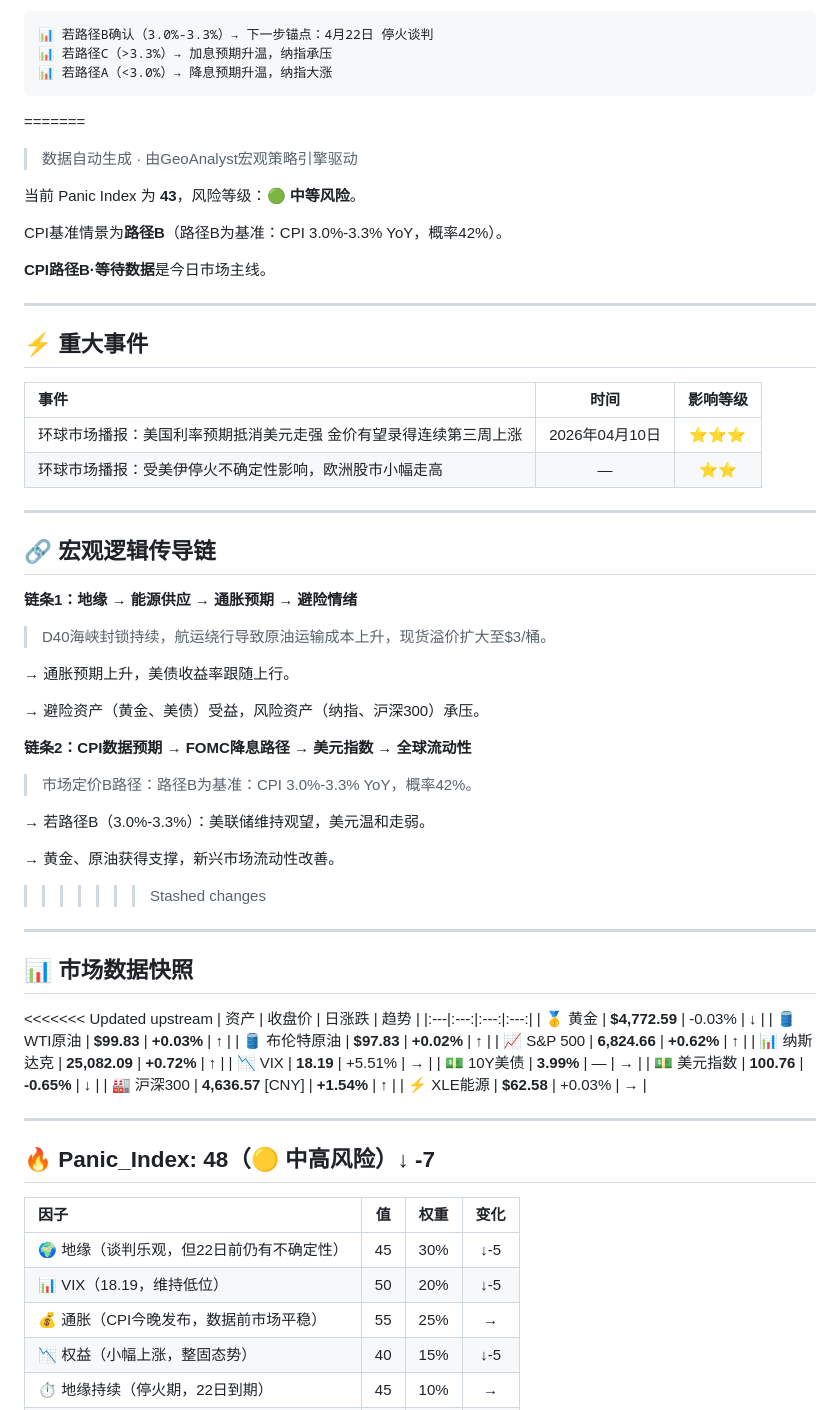
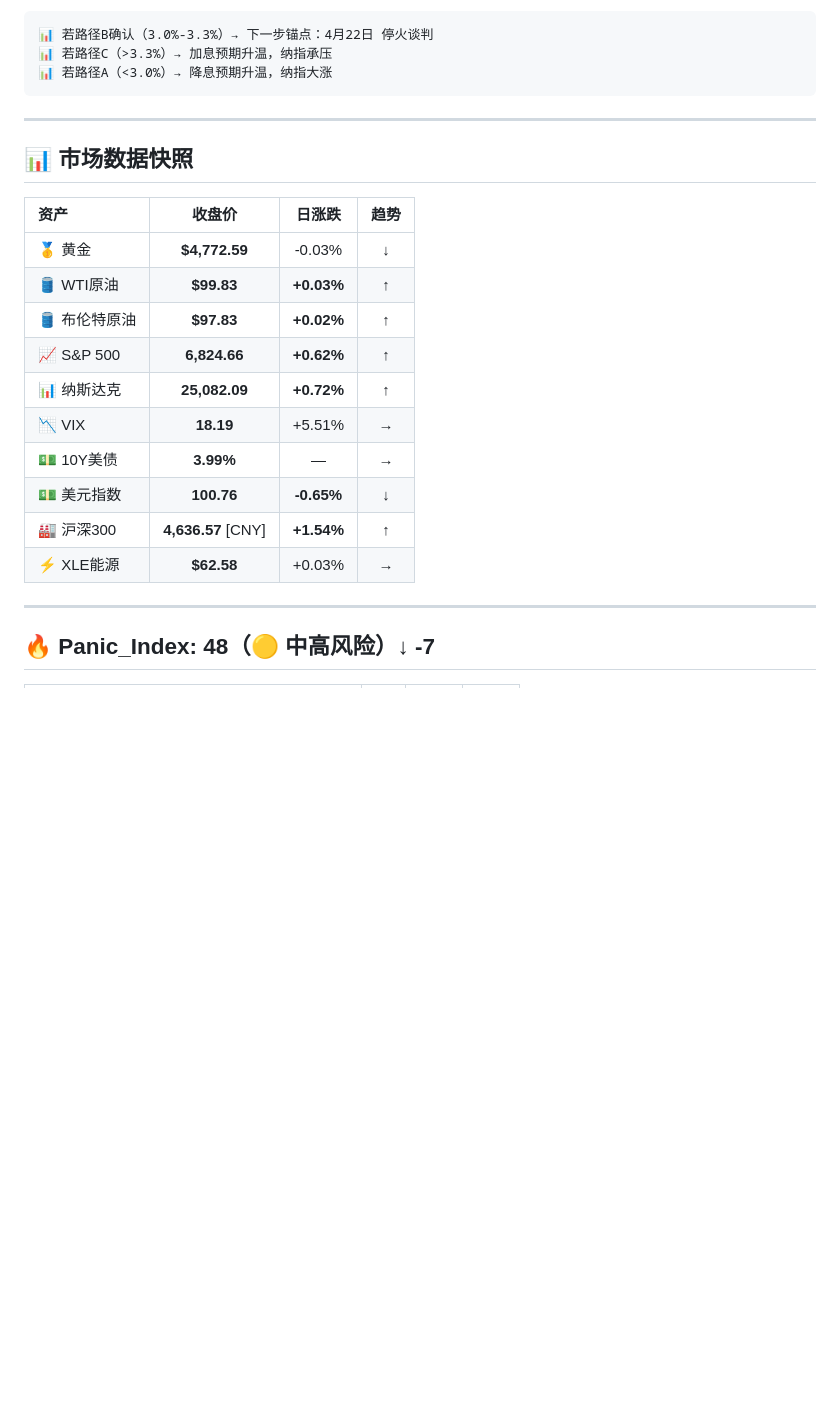
Before and after one commit to nataliyasadek90-dot/macro-dashboard, a Markdown page: daily_reports/daily_report_20260410.md, the part around one of its changes. Rendered like a GitHub page; blank space fills up the shorter version.

````diff
--- a/daily_reports/daily_report_20260410.md
+++ b/daily_reports/daily_report_20260410.md
@@ -67,49 +51,11 @@
 📊 若路径C（>3.3%）→ 加息预期升温，纳指承压
 📊 若路径A（<3.0%）→ 降息预期升温，纳指大涨
 ```
-=======
-> 数据自动生成 · 由GeoAnalyst宏观策略引擎驱动
-
-当前 Panic Index 为 **43**，风险等级：**🟢 中等风险**。
-
-CPI基准情景为**路径B**（路径B为基准：CPI 3.0%-3.3% YoY，概率42%）。
-
-**CPI路径B·等待数据**是今日市场主线。
-
----
-
-## ⚡ 重大事件
-
-| 事件 | 时间 | 影响等级 |
-|:---|:---:|:---:|
-| 环球市场播报：美国利率预期抵消美元走强 金价有望录得连续第三周上涨 | 2026年04月10日 | ⭐⭐⭐ |
-| 环球市场播报：受美伊停火不确定性影响，欧洲股市小幅走高 | — | ⭐⭐ |
----
-
-## 🔗 宏观逻辑传导链
-
-**链条1：地缘 → 能源供应 → 通胀预期 → 避险情绪**
-
-> D40海峡封锁持续，航运绕行导致原油运输成本上升，现货溢价扩大至$3/桶。
-
-→ 通胀预期上升，美债收益率跟随上行。
-
-→ 避险资产（黄金、美债）受益，风险资产（纳指、沪深300）承压。
-
-**链条2：CPI数据预期 → FOMC降息路径 → 美元指数 → 全球流动性**
-
-> 市场定价B路径：路径B为基准：CPI 3.0%-3.3% YoY，概率42%。
-
-→ 若路径B（3.0%-3.3%）：美联储维持观望，美元温和走弱。
-
-→ 黄金、原油获得支撑，新兴市场流动性改善。
->>>>>>> Stashed changes
 
 ---
 
 ## 📊 市场数据快照
 
-<<<<<<< Updated upstream
 | 资产 | 收盘价 | 日涨跌 | 趋势 |
 |:---|:---:|:---:|:---:|
 | 🥇 黄金 | **$4,772.59** | -0.03% | ↓ |
````
Also changed, not shown: other parts of daily_reports/daily_report_20260410.md (+3 -95 lines).
